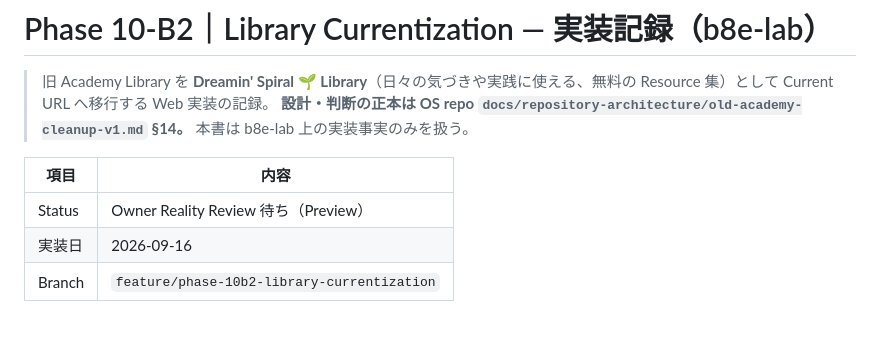
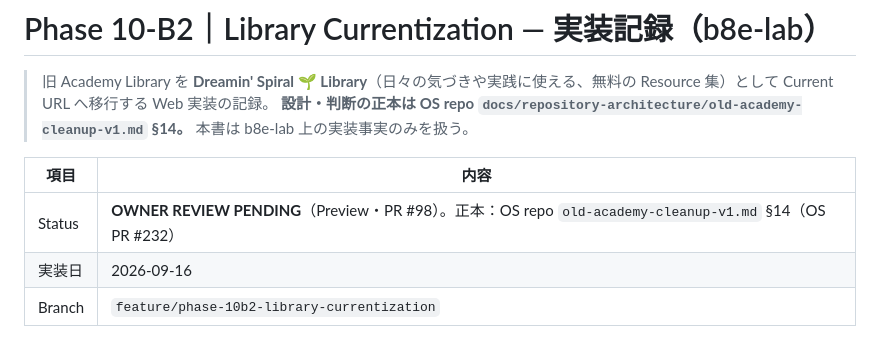
Before and after one commit to eight-takuya/b8e-lab, a Markdown page: docs/library-currentization-phase-10b2.md, the part around the change. Rendered like a GitHub page.

Commit message:
docs: Phase 10-B2 実装記録の Status を更新
Co-Authored-By: Claude Opus 5 <noreply@anthropic.com>

```diff
--- a/docs/library-currentization-phase-10b2.md
+++ b/docs/library-currentization-phase-10b2.md
@@ -5,7 +5,7 @@
 
 | 項目 | 内容 |
 |---|---|
-| Status | Owner Reality Review 待ち（Preview） |
+| Status | **OWNER REVIEW PENDING**（Preview・PR #98）。正本：OS repo `old-academy-cleanup-v1.md` §14（OS PR #232） |
 | 実装日 | 2026-09-16 |
 | Branch | `feature/phase-10b2-library-currentization` |
 
```
